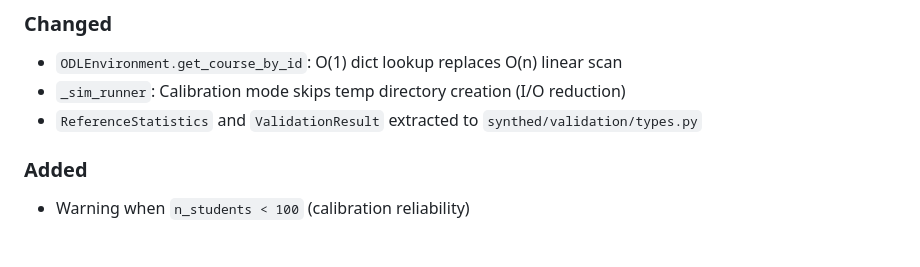
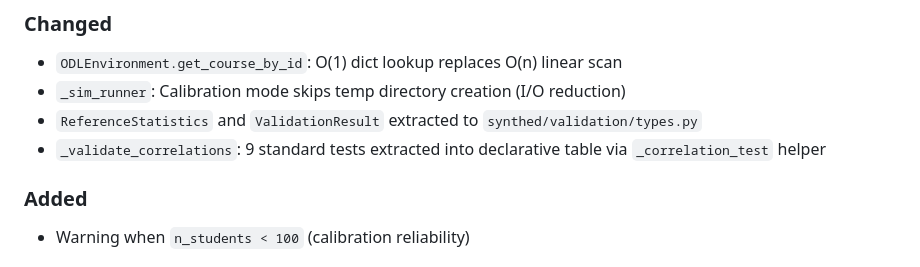
Before and after one commit to theaiagent/SynthEd, a Markdown page: CHANGELOG.md, the part around the change. GitHub-like rendering.

Commit message:
docs: update CHANGELOG for Phase B-2
Co-Authored-By: Claude <81847+claude@users.noreply.github.com>

```diff
--- a/CHANGELOG.md
+++ b/CHANGELOG.md
@@ -8,6 +8,7 @@ All notable changes to SynthEd are documented here.
 - `ODLEnvironment.get_course_by_id`: O(1) dict lookup replaces O(n) linear scan
 - `_sim_runner`: Calibration mode skips temp directory creation (I/O reduction)
 - `ReferenceStatistics` and `ValidationResult` extracted to `synthed/validation/types.py`
+- `_validate_correlations`: 9 standard tests extracted into declarative table via `_correlation_test` helper
 
 ### Added
 - Warning when `n_students < 100` (calibration reliability)
```
